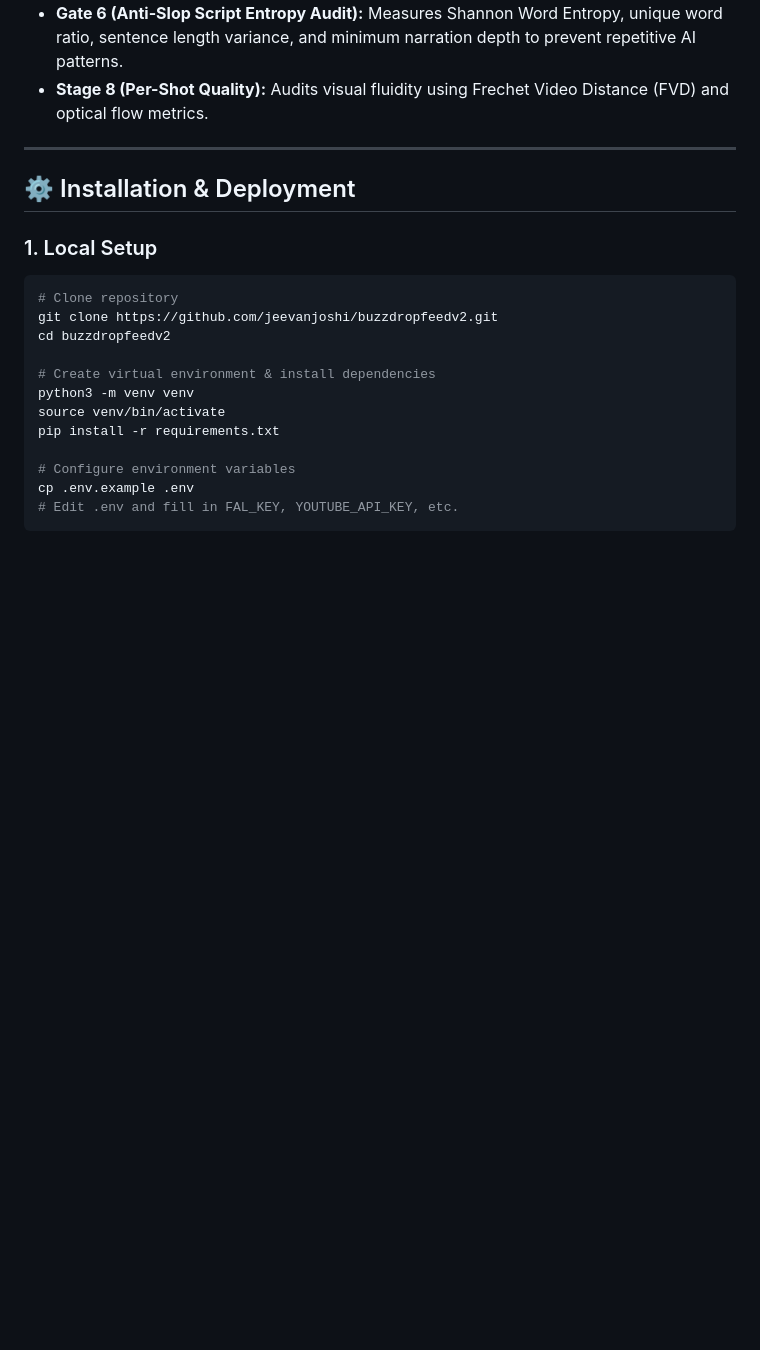
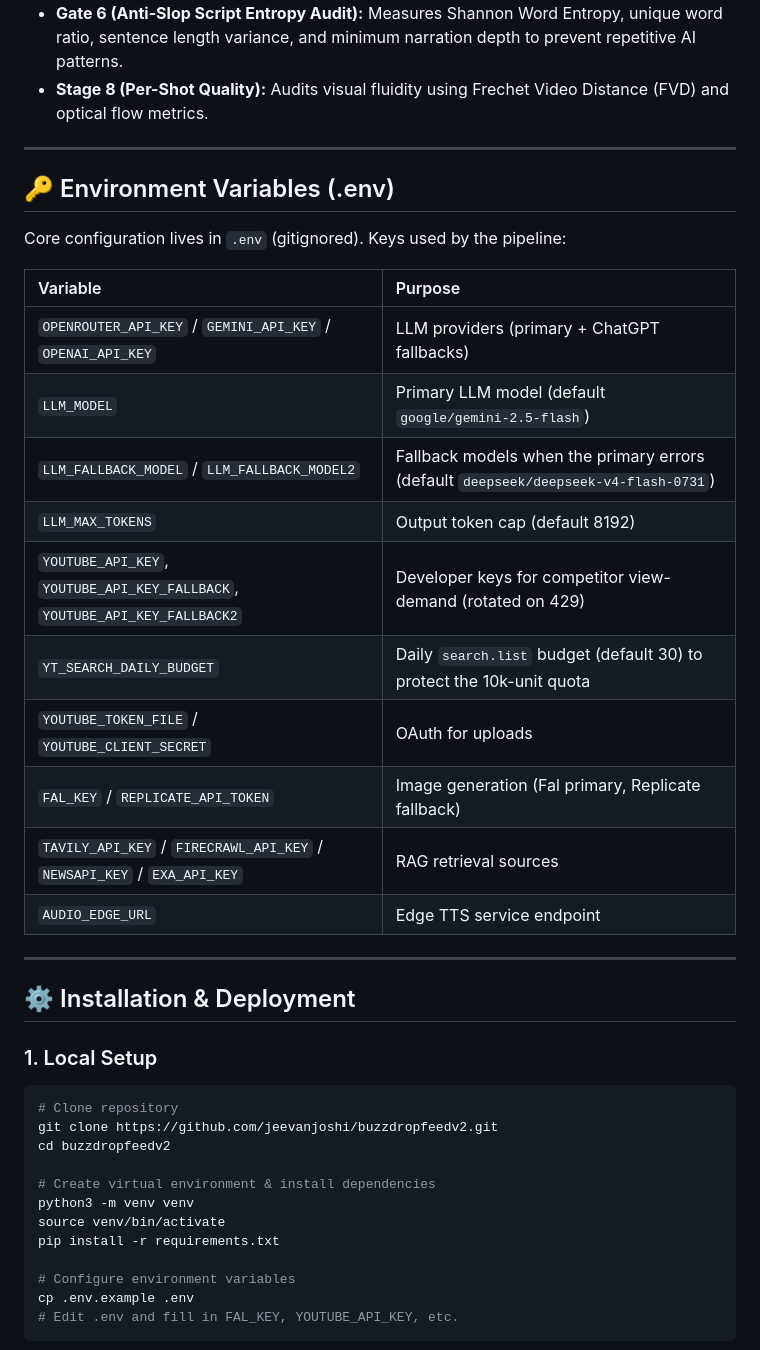
Before and after one commit to jeevanjoshi/buzzdropfeedv2, a Markdown page: README.md, the part around one of its changes. Rendered like a GitHub page; blank space fills up the shorter version.

```diff
--- a/README.md
+++ b/README.md
@@ -177,6 +201,25 @@ To ensure premium channel status and protect against YouTube demonetization, the
 
 ---
 
+## 🔑 Environment Variables (.env)
+
+Core configuration lives in `.env` (gitignored). Keys used by the pipeline:
+
+| Variable | Purpose |
+| :--- | :--- |
+| `OPENROUTER_API_KEY` / `GEMINI_API_KEY` / `OPENAI_API_KEY` | LLM providers (primary + ChatGPT fallbacks) |
+| `LLM_MODEL` | Primary LLM model (default `google/gemini-2.5-flash`) |
+| `LLM_FALLBACK_MODEL` / `LLM_FALLBACK_MODEL2` | Fallback models when the primary errors (default `deepseek/deepseek-v4-flash-0731`) |
+| `LLM_MAX_TOKENS` | Output token cap (default 8192) |
+| `YOUTUBE_API_KEY`, `YOUTUBE_API_KEY_FALLBACK`, `YOUTUBE_API_KEY_FALLBACK2` | Developer keys for competitor view-demand (rotated on 429) |
+| `YT_SEARCH_DAILY_BUDGET` | Daily `search.list` budget (default 30) to protect the 10k-unit quota |
+| `YOUTUBE_TOKEN_FILE` / `YOUTUBE_CLIENT_SECRET` | OAuth for uploads |
+| `FAL_KEY` / `REPLICATE_API_TOKEN` | Image generation (Fal primary, Replicate fallback) |
+| `TAVILY_API_KEY` / `FIRECRAWL_API_KEY` / `NEWSAPI_KEY` / `EXA_API_KEY` | RAG retrieval sources |
+| `AUDIO_EDGE_URL` | Edge TTS service endpoint |
+
+---
+
 ## ⚙️ Installation & Deployment
 
 ### 1. Local Setup
```
Also changed, not shown: other parts of README.md (+24 -0 lines), improvement_20260805_093732.md (added, +113 -0 lines).
